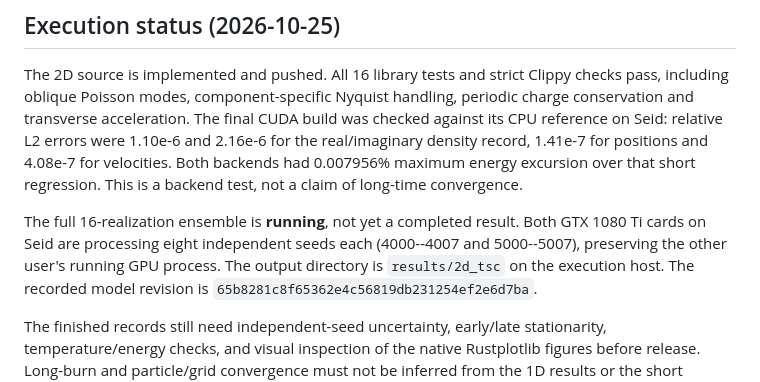
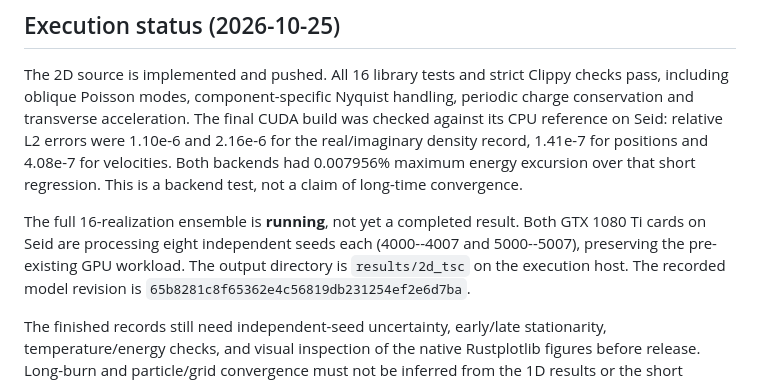
Before and after one commit to jvierine/rpic_isr, a Markdown page: TWO_DIMENSIONAL.md, the part around the change. GitHub-like rendering.

Commit message:
Clarify preservation of existing GPU workload

```diff
--- a/TWO_DIMENSIONAL.md
+++ b/TWO_DIMENSIONAL.md
@@ -94,7 +94,7 @@ not a claim of long-time convergence.
 
 The full 16-realization ensemble is **running**, not yet a completed result.
 Both GTX 1080 Ti cards on Seid are processing eight independent seeds each
-(4000--4007 and 5000--5007), preserving the other user's running GPU process.
+(4000--4007 and 5000--5007), preserving the pre-existing GPU workload.
 The output directory is `results/2d_tsc` on the execution host. The recorded
 model revision is `65b8281c8f65362e4c56819db231254ef2e6d7ba`.
 
```
